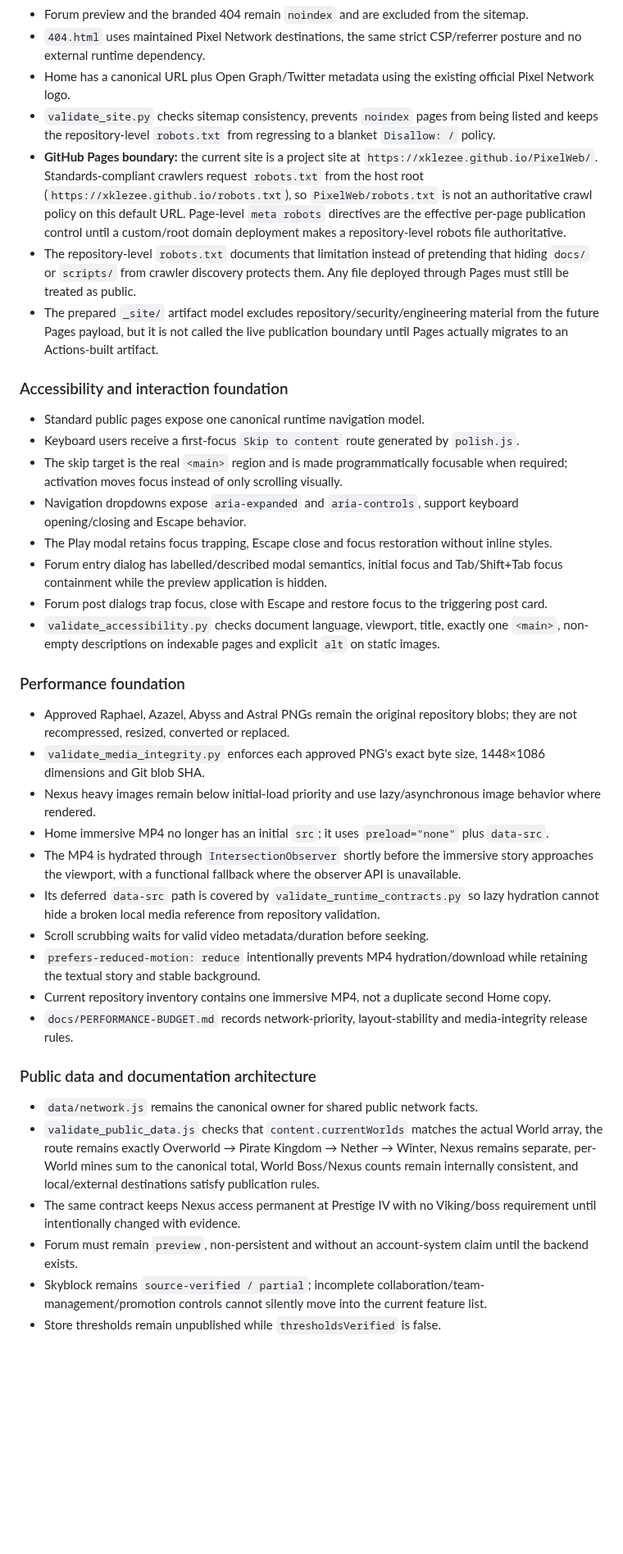
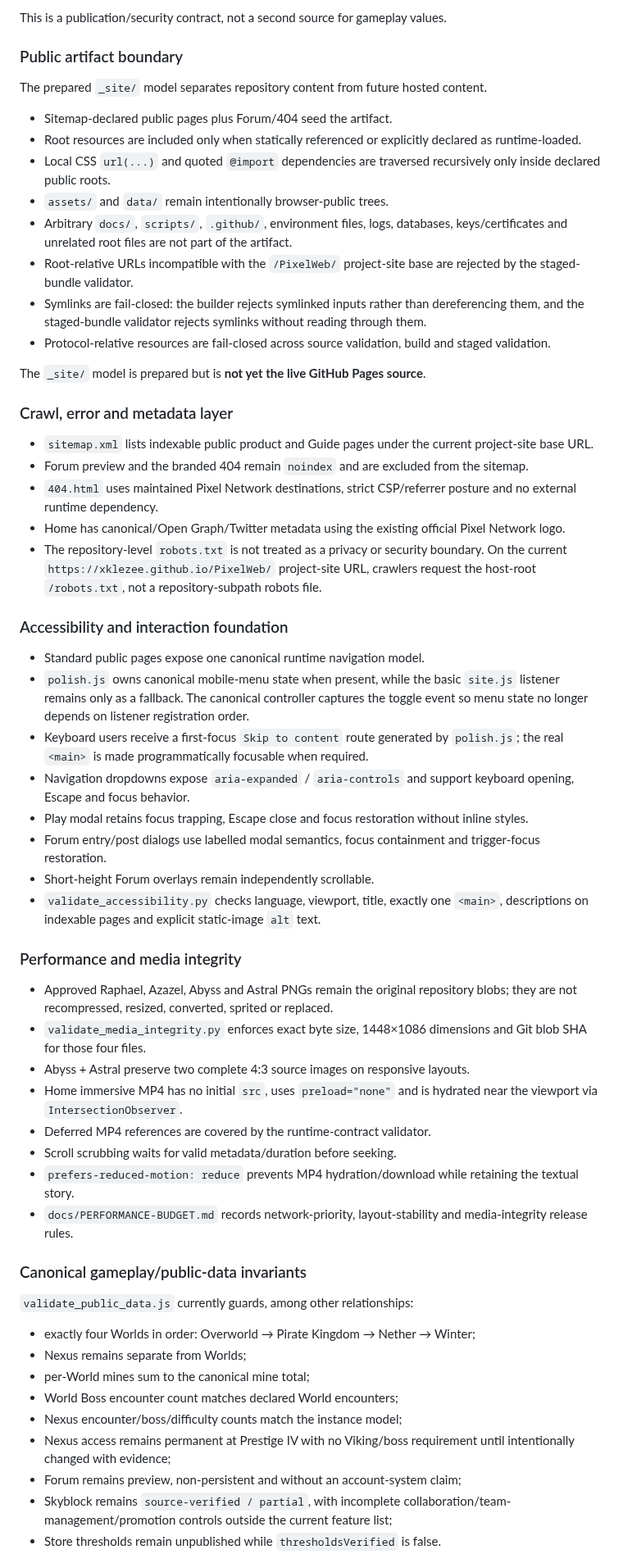
Before and after one commit to xKlezee/PixelWeb, a Markdown page: docs/IMPLEMENTATION-STATUS.md, the part around one of its changes. Shown at 82% size. GitHub-like rendering; blank space fills up the shorter version.

Commit message:
Refresh hardening implementation status

```diff
--- a/docs/IMPLEMENTATION-STATUS.md
+++ b/docs/IMPLEMENTATION-STATUS.md
@@ -32,40 +48,60 @@ This file records the branch state without upgrading controls or gameplay claims
+This is a publication/security contract, not a second source for gameplay values.
+
+### Public artifact boundary
+
+The prepared `_site/` model separates repository content from future hosted content.
+
+- Sitemap-declared public pages plus Forum/404 seed the artifact.
+- Root resources are included only when statically referenced or explicitly declared as runtime-loaded.
+- Local CSS `url(...)` and quoted `@import` dependencies are traversed recursively only inside declared public roots.
+- `assets/` and `data/` remain intentionally browser-public trees.
+- Arbitrary `docs/`, `scripts/`, `.github/`, environment files, logs, databases, keys/certificates and unrelated root files are not part of the artifact.
+- Root-relative URLs incompatible with the `/PixelWeb/` project-site base are rejected by the staged-bundle validator.
+- Symlinks are fail-closed: the builder rejects symlinked inputs rather than dereferencing them, and the staged-bundle validator rejects symlinks without reading through them.
+- Protocol-relative resources are fail-closed across source validation, build and staged validation.
+
+The `_site/` model is prepared but is **not yet the live GitHub Pages source**.
+
+### Crawl, error and metadata layer
+
+- `sitemap.xml` lists indexable public product and Guide pages under the current project-site base URL.
 - Forum preview and the branded 404 remain `noindex` and are excluded from the sitemap.
-- `404.html` uses maintained Pixel Network destinations, the same strict CSP/referrer posture and no external runtime dependency.
-- Home has a canonical URL plus Open Graph/Twitter metadata using the existing official Pixel Network logo.
-- `validate_site.py` checks sitemap consistency, prevents `noindex` pages from being listed and keeps the repository-level `robots.txt` from regressing to a blanket `Disallow: /` policy.
-- **GitHub Pages boundary:** the current site is a project site at `https://xklezee.github.io/PixelWeb/`. Standards-compliant crawlers request `robots.txt` from the host root (`https://xklezee.github.io/robots.txt`), so `PixelWeb/robots.txt` is not an authoritative crawl policy on this default URL. Page-level `meta robots` directives are the effective per-page publication control until a custom/root domain deployment makes a repository-level robots file authoritative.
-- The repository-level `robots.txt` documents that limitation instead of pretending that hiding `docs/` or `scripts/` from crawler discovery protects them. Any file deployed through Pages must still be treated as public.
-- The prepared `_site/` artifact model excludes repository/security/engineering material from the future Pages payload, but it is not called the live publication boundary until Pages actually migrates to an Actions-built artifact.
+- `404.html` uses maintained Pixel Network destinations, strict CSP/referrer posture and no external runtime dependency.
+- Home has canonical/Open Graph/Twitter metadata using the existing official Pixel Network logo.
+- The repository-level `robots.txt` is not treated as a privacy or security boundary. On the current `https://xklezee.github.io/PixelWeb/` project-site URL, crawlers request the host-root `/robots.txt`, not a repository-subpath robots file.
 
 ### Accessibility and interaction foundation
 
 - Standard public pages expose one canonical runtime navigation model.
-- Keyboard users receive a first-focus `Skip to content` route generated by `polish.js`.
-- The skip target is the real `<main>` region and is made programmatically focusable when required; activation moves focus instead of only scrolling visually.
-- Navigation dropdowns expose `aria-expanded` and `aria-controls`, support keyboard opening/closing and Escape behavior.
-- The Play modal retains focus trapping, Escape close and focus restoration without inline styles.
-- Forum entry dialog has labelled/described modal semantics, initial focus and Tab/Shift+Tab focus containment while the preview application is hidden.
-- Forum post dialogs trap focus, close with Escape and restore focus to the triggering post card.
-- `validate_accessibility.py` checks document language, viewport, title, exactly one `<main>`, non-empty descriptions on indexable pages and explicit `alt` on static images.
+- `polish.js` owns canonical mobile-menu state when present, while the basic `site.js` listener remains only as a fallback. The canonical controller captures the toggle event so menu state no longer depends on listener registration order.
+- Keyboard users receive a first-focus `Skip to content` route generated by `polish.js`; the real `<main>` is made programmatically focusable when required.
+- Navigation dropdowns expose `aria-expanded` / `aria-controls` and support keyboard opening, Escape and focus behavior.
+- Play modal retains focus trapping, Escape close and focus restoration without inline styles.
+- Forum entry/post dialogs use labelled modal semantics, focus containment and trigger-focus restoration.
+- Short-height Forum overlays remain independently scrollable.
+- `validate_accessibility.py` checks language, viewport, title, exactly one `<main>`, descriptions on indexable pages and explicit static-image `alt` text.
 
-### Performance foundation
+### Performance and media integrity
 
-- Approved Raphael, Azazel, Abyss and Astral PNGs remain the original repository blobs; they are not recompressed, resized, converted or replaced.
-- `validate_media_integrity.py` enforces each approved PNG's exact byte size, 1448×1086 dimensions and Git blob SHA.
-- Nexus heavy images remain below initial-load priority and use lazy/asynchronous image behavior where rendered.
-- Home immersive MP4 no longer has an initial `src`; it uses `preload="none"` plus `data-src`.
-- The MP4 is hydrated through `IntersectionObserver` shortly before the immersive story approaches the viewport, with a functional fallback where the observer API is unavailable.
-- Its deferred `data-src` path is covered by `validate_runtime_contracts.py` so lazy hydration cannot hide a broken local media reference from repository validation.
-- Scroll scrubbing waits for valid video metadata/duration before seeking.
-- `prefers-reduced-motion: reduce` intentionally prevents MP4 hydration/download while retaining the textual story and stable background.
-- Current repository inventory contains one immersive MP4, not a duplicate second Home copy.
+- Approved Raphael, Azazel, Abyss and Astral PNGs remain the original repository blobs; they are not recompressed, resized, converted, sprited or replaced.
+- `validate_media_integrity.py` enforces exact byte size, 1448×1086 dimensions and Git blob SHA for those four files.
+- Abyss + Astral preserve two complete 4:3 source images on responsive layouts.
+- Home immersive MP4 has no initial `src`, uses `preload="none"` and is hydrated near the viewport via `IntersectionObserver`.
+- Deferred MP4 references are covered by the runtime-contract validator.
+- Scroll scrubbing waits for valid metadata/duration before seeking.
+- `prefers-reduced-motion: reduce` prevents MP4 hydration/download while retaining the textual story.
 - `docs/PERFORMANCE-BUDGET.md` records network-priority, layout-stability and media-integrity release rules.
 
-### Public data and documentation architecture
+### Canonical gameplay/public-data invariants
 
-- `data/network.js` remains the canonical owner for shared public network facts.
-- `validate_public_data.js` checks that `content.currentWorlds` matches the actual World array, the route remains exactly Overworld → Pirate Kingdom → Nether → Winter, Nexus remains separate, per-World mines sum to the canonical total, World Boss/Nexus counts remain internally consistent, and local/external destinations satisfy publication rules.
-- The same contract keeps Nexus access permanent at Prestige IV with no Viking/boss requirement until intentionally changed with evidence.
-- Forum must remain `preview`, non-persistent and without an account-system claim until the backend exists.
-- Skyblock remains `source-verified / partial`; incomplete collaboration/team-management/promotion controls cannot silently move into the current feature list.
+`validate_public_data.js` currently guards, among other relationships:
+
+- exactly four Worlds in order: Overworld → Pirate Kingdom → Nether → Winter;
+- Nexus remains separate from Worlds;
+- per-World mines sum to the canonical mine total;
+- World Boss encounter count matches declared World encounters;
+- Nexus encounter/boss/difficulty counts match the instance model;
+- Nexus access remains permanent at Prestige IV with no Viking/boss requirement until intentionally changed with evidence;
+- Forum remains preview, non-persistent and without an account-system claim;
+- Skyblock remains `source-verified / partial`, with incomplete collaboration/team-management/promotion controls outside the current feature list;
 - Store thresholds remain unpublished while `thresholdsVerified` is false.
```
Also changed, not shown: other parts of docs/IMPLEMENTATION-STATUS.md (+45 -45 lines).
